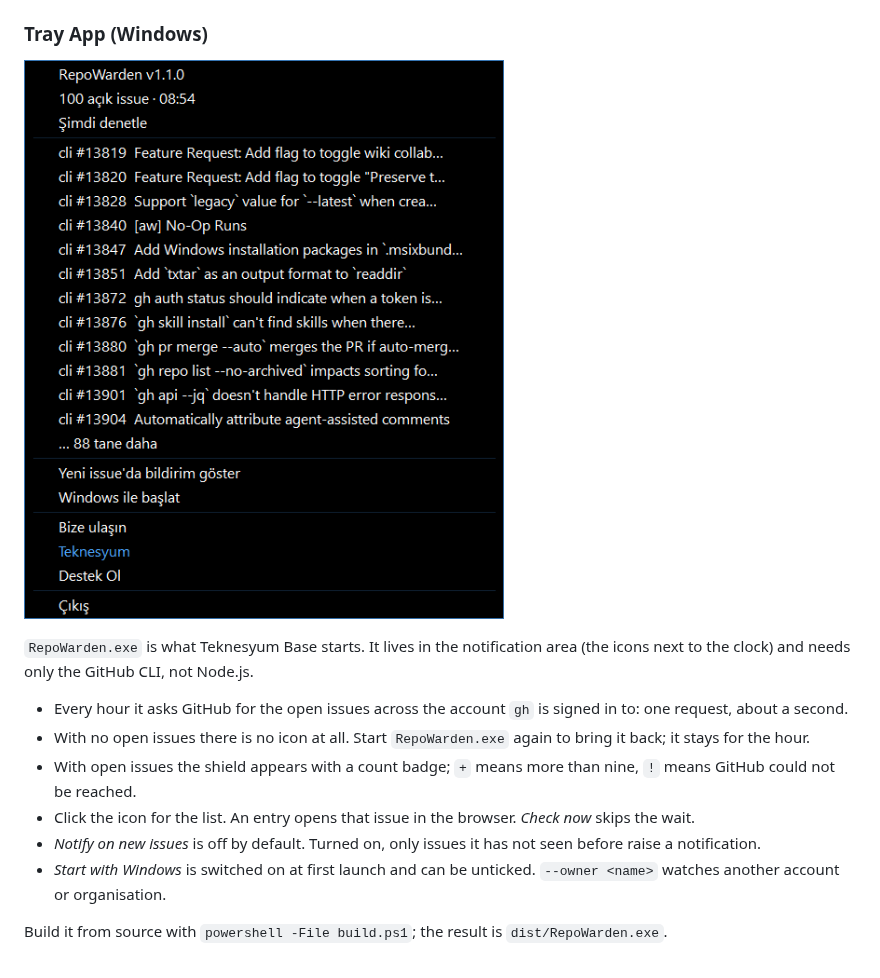
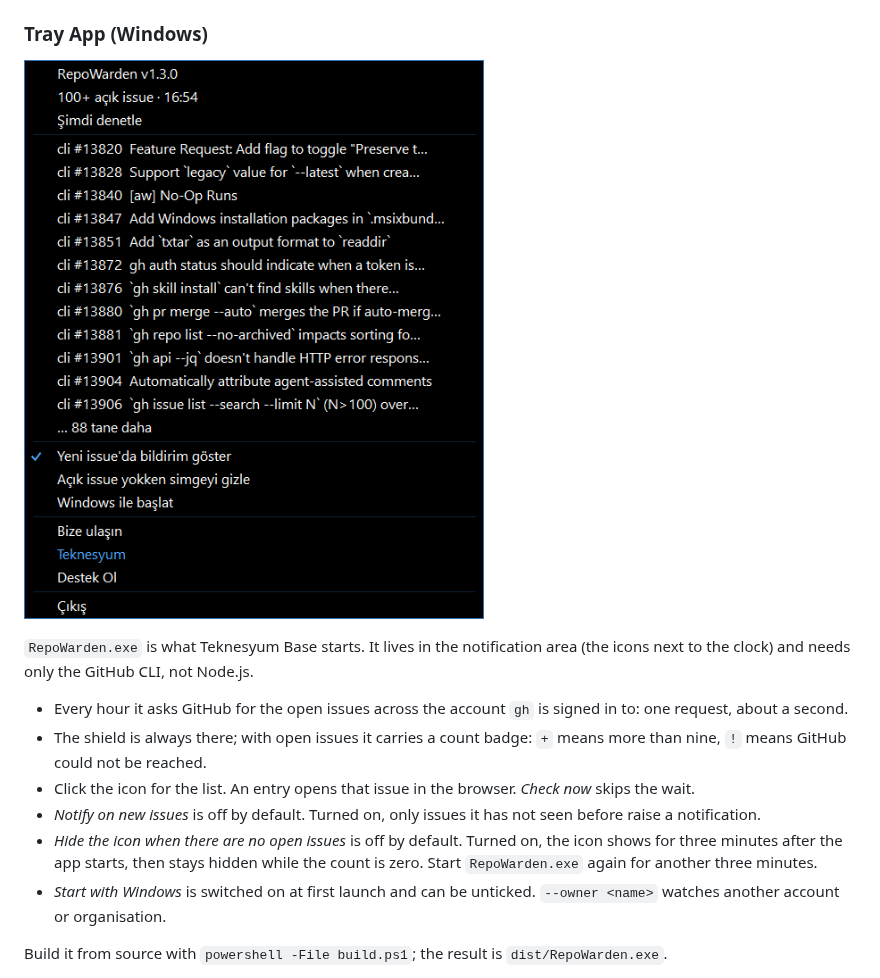
Before and after one commit to Teknesyum/RepoWarden, a Markdown page: README.md, the part around the change. Drawn GitHub-style; pictures changed too: assets/tray-menu.png.

```diff
--- a/README.md
+++ b/README.md
@@ -78,10 +78,10 @@ A dry run: it prints the report and writes it to `reports/audit-<date>.md`. Add
 `RepoWarden.exe` is what Teknesyum Base starts. It lives in the notification area (the icons next to the clock) and needs only the GitHub CLI, not Node.js.
 
 - Every hour it asks GitHub for the open issues across the account `gh` is signed in to: one request, about a second.
-- With no open issues there is no icon at all. Start `RepoWarden.exe` again to bring it back; it stays for the hour.
-- With open issues the shield appears with a count badge; `+` means more than nine, `!` means GitHub could not be reached.
+- The shield is always there; with open issues it carries a count badge: `+` means more than nine, `!` means GitHub could not be reached.
 - Click the icon for the list. An entry opens that issue in the browser. *Check now* skips the wait.
 - *Notify on new issues* is off by default. Turned on, only issues it has not seen before raise a notification.
+- *Hide the icon when there are no open issues* is off by default. Turned on, the icon shows for three minutes after the app starts, then stays hidden while the count is zero. Start `RepoWarden.exe` again for another three minutes.
 - *Start with Windows* is switched on at first launch and can be unticked. `--owner <name>` watches another account or organisation.
 
 Build it from source with `powershell -File build.ps1`; the result is `dist/RepoWarden.exe`.
```
Also changed, not shown: README.tr.md (+2 -2 lines), .teknesyum/full.jpg, .teknesyum/shot.jpg, 1 other file.
